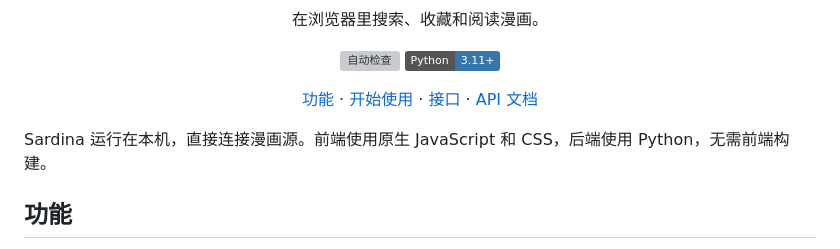
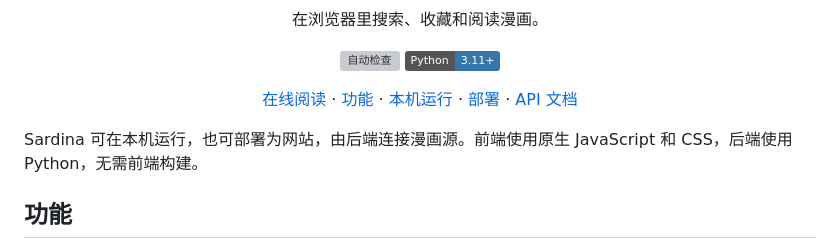
Before and after one commit to zzzfu411/Sardina-manga, a Markdown page: README.md, the part around the change. GitHub-like rendering; badges without logos; grey boxes are pictures that could not be loaded.

Commit message:
docs: add live site and deployment verification

```diff
--- a/README.md
+++ b/README.md
@@ -12,10 +12,10 @@
 </p>
 
 <p align="center">
-  <a href="#功能">功能</a> · <a href="#开始使用">开始使用</a> · <a href="#接口">接口</a> · <a href="docs/API.md">API 文档</a>
+  <a href="https://manga.yeuxark.com">在线阅读</a> · <a href="#功能">功能</a> · <a href="#开始使用">本机运行</a> · <a href="docs/DEPLOYMENT.md">部署</a> · <a href="docs/API.md">API 文档</a>
 </p>
 
-Sardina 运行在本机，直接连接漫画源。前端使用原生 JavaScript 和 CSS，后端使用 Python，无需前端构建。
+Sardina 可在本机运行，也可部署为网站，由后端连接漫画源。前端使用原生 JavaScript 和 CSS，后端使用 Python，无需前端构建。
 
 ## 功能
 
```
Also changed, not shown: docs/2026-10-06_Web上线记录.md (added, +31 -0 lines).
